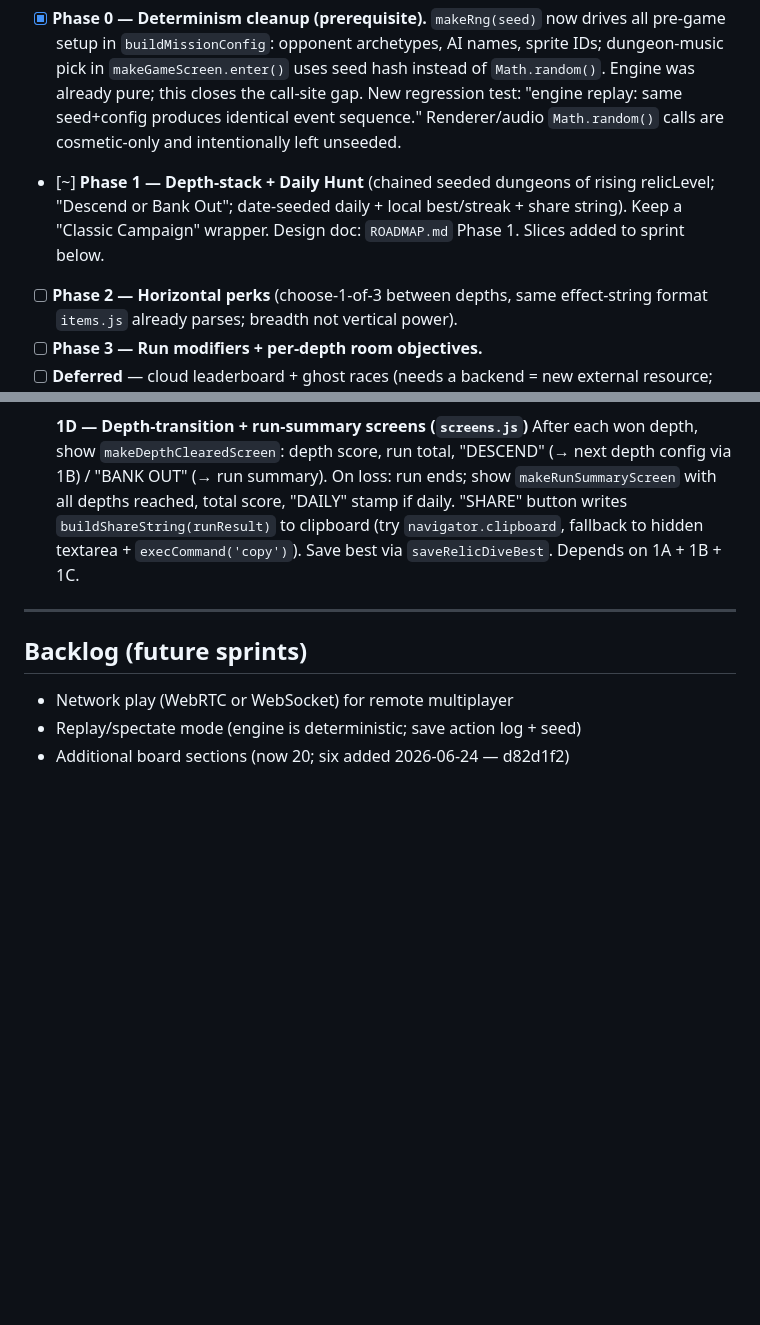
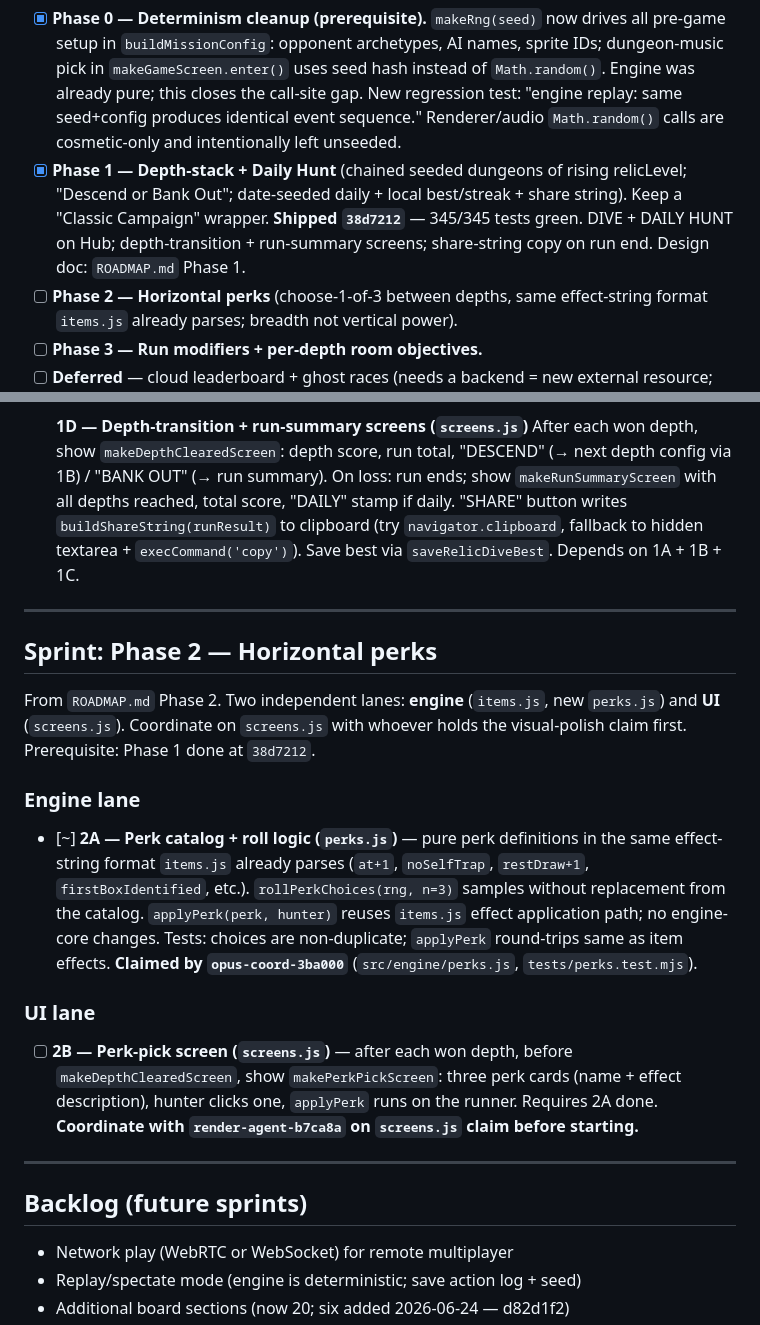
Before and after one commit to jakez-gh/battle-hunter, a Markdown page: WORK.md, 2 parts joined by grey strips. Rendered like a GitHub page; blank space fills up the shorter version.

Commit message:
docs: stamp Phase 1 done, scaffold Phase 2 sprint
- WORK.md: mark Phase 1 [x] done at 38d7212 (345/345 tests green)
- WORK.md: add Phase 2 sprint section (2A engine claimed by opus-coord,
  2B UI unclaimed; screens.js conflict note added)
- ROADMAP.md: stamp Phase 1 DONE with commit SHA + test count

Co-Authored-By: Claude Sonnet 4.6 <noreply@anthropic.com>

```diff
--- a/WORK.md
+++ b/WORK.md
@@ -180,10 +180,11 @@ Phase hard; prove each phase is fun before funding the next. Promote to
   call-site gap. New regression test: "engine replay: same seed+config produces
   identical event sequence." Renderer/audio `Math.random()` calls are
   cosmetic-only and intentionally left unseeded.
-- [~] **Phase 1 — Depth-stack + Daily Hunt** (chained seeded dungeons of rising
+- [x] **Phase 1 — Depth-stack + Daily Hunt** (chained seeded dungeons of rising
   relicLevel; "Descend or Bank Out"; date-seeded daily + local best/streak +
-  share string). Keep a "Classic Campaign" wrapper.
-  Design doc: `ROADMAP.md` Phase 1. Slices added to sprint below.
+  share string). Keep a "Classic Campaign" wrapper. **Shipped `38d7212`** —
+  345/345 tests green. DIVE + DAILY HUNT on Hub; depth-transition + run-summary
+  screens; share-string copy on run end. Design doc: `ROADMAP.md` Phase 1.
 - [ ] **Phase 2 — Horizontal perks** (choose-1-of-3 between depths, same
   effect-string format `items.js` already parses; breadth not vertical power).
 - [ ] **Phase 3 — Run modifiers + per-depth room objectives.**
@@ -245,6 +246,33 @@ Prerequisite: Phase 0 done at `319521e`.
 
 ---
 
+## Sprint: Phase 2 — Horizontal perks
+
+From `ROADMAP.md` Phase 2. Two independent lanes: **engine** (`items.js`,
+new `perks.js`) and **UI** (`screens.js`). Coordinate on `screens.js` with
+whoever holds the visual-polish claim first. Prerequisite: Phase 1 done at
+`38d7212`.
+
+### Engine lane
+
+- [~] **2A — Perk catalog + roll logic (`perks.js`)** — pure perk definitions
+  in the same effect-string format `items.js` already parses (`at+1`, `noSelfTrap`,
+  `restDraw+1`, `firstBoxIdentified`, etc.). `rollPerkChoices(rng, n=3)` samples
+  without replacement from the catalog. `applyPerk(perk, hunter)` reuses
+  `items.js` effect application path; no engine-core changes.
+  Tests: choices are non-duplicate; `applyPerk` round-trips same as item effects.
+  **Claimed by `opus-coord-3ba000`** (`src/engine/perks.js`, `tests/perks.test.mjs`).
+
+### UI lane
+
+- [ ] **2B — Perk-pick screen (`screens.js`)** — after each won depth, before
+  `makeDepthClearedScreen`, show `makePerkPickScreen`: three perk cards
+  (name + effect description), hunter clicks one, `applyPerk` runs on the runner.
+  Requires 2A done. **Coordinate with `render-agent-b7ca8a` on `screens.js` claim
+  before starting.**
+
+---
+
 ## Backlog (future sprints)
 
 - Network play (WebRTC or WebSocket) for remote multiplayer
```
Also changed, not shown: ROADMAP.md (+1 -1 lines).
